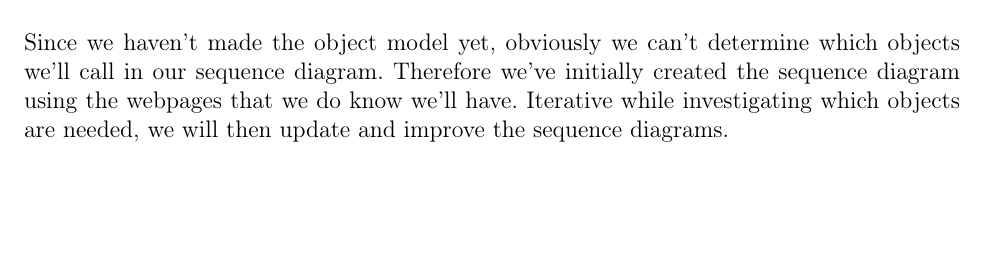
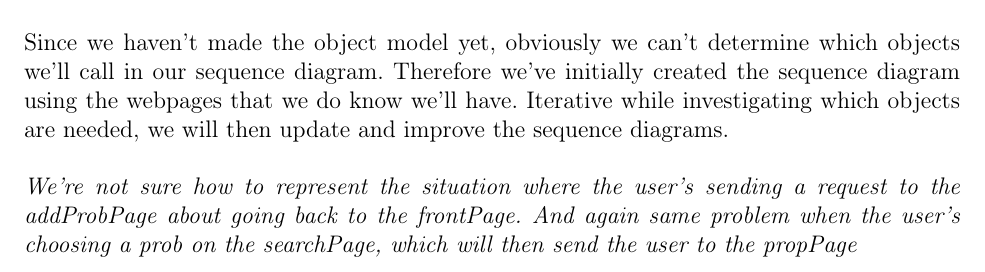
Before and after one commit to Project-Props/Delrapport-3, a LaTeX document (Delrapport-3.tex): part of page 10 of 47, cut so that both start at the same text, the shorter picture padded with empty space. Compiled offline with pdfLaTeX.

Commit message:
explaining why we haven't fixed the sequence diagram properly

```diff
--- a/Delrapport-3.tex
+++ b/Delrapport-3.tex
@@ -343,6 +343,7 @@ There will then also be various attributes on the models that correspond to the
 \subsection*{e) Sequence diagram}
 We've chosen the use case of \texttt{AddProb}, \texttt{AddProject} and \texttt{Search} thus we think these are the main use cases of our webapplication.\\\\
 Since we haven't made the object model yet, obviously we can't determine which objects we'll call in our sequence diagram. Therefore we've initially created the sequence diagram using the webpages that we do know we'll have. Iterative while investigating which objects are needed, we will then update and improve the sequence diagrams.\\\\
+\textit{We're not sure how to represent the situation where the user's sending a request to the addProbPage about going back to the frontPage. And again same problem when the user's choosing a prob on the searchPage, which will then send the user to the propPage}\\\\
 \includegraphics[scale=0.6]{sequenceDiagram_addProb.png}\\\\
 \includegraphics[scale=0.6]{sequenceDiagram_addProduction.png}\\\\
 \includegraphics[scale=0.6]{sequenceDiagram_search.png}\\
```
Also changed, not shown: 1 other file.
